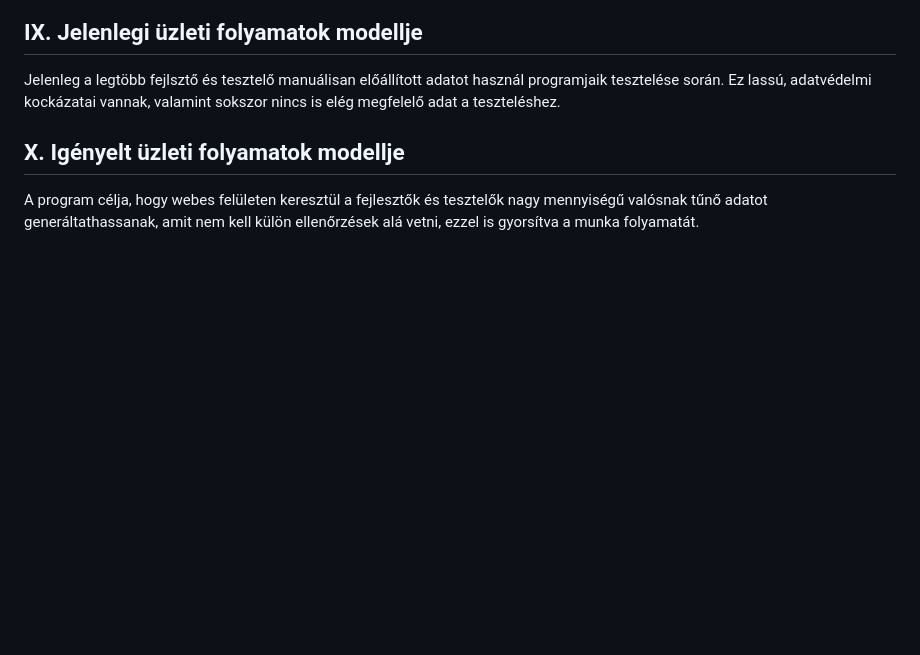
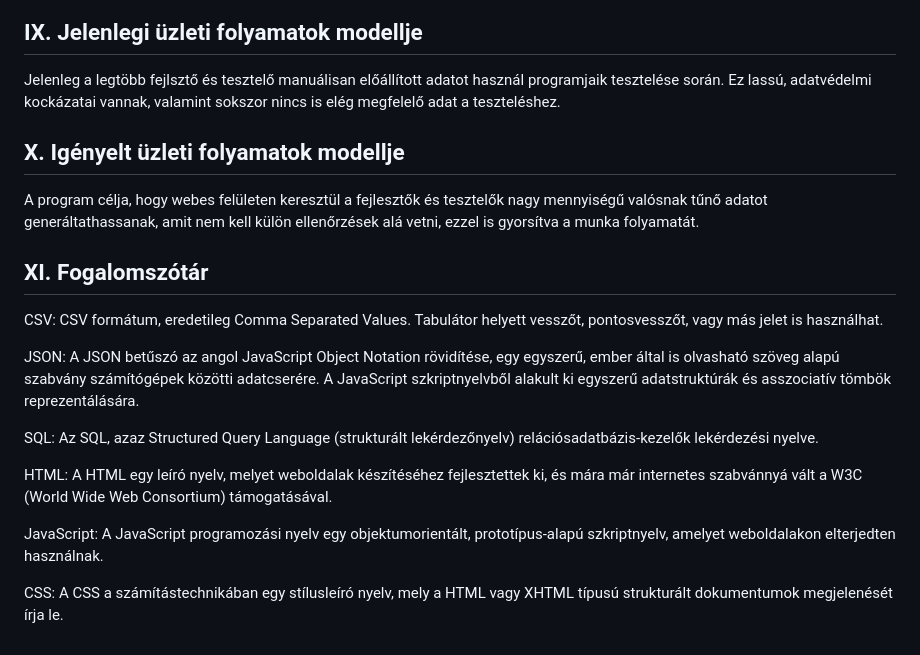
Before and after one commit to nice-Code-90/RandomUser-generator, a Markdown page: Docs/Funkcionalis_Specifikacio.md, the part around the change. GitHub-like rendering; blank space fills up the shorter version.

Commit message:
Funkcionális specifikáció - Fogalomszótár
dokumentum bővítése: fogalomszótár

```diff
--- a/Docs/Funkcionalis_Specifikacio.md
+++ b/Docs/Funkcionalis_Specifikacio.md
@@ -101,3 +101,17 @@ Jelenleg a legtöbb fejlsztő és tesztelő manuálisan előállított adatot ha
 ## X. Igényelt üzleti folyamatok modellje
 
 A program célja, hogy webes felületen keresztül a fejlesztők és tesztelők nagy mennyiségű valósnak tűnő adatot generáltathassanak, amit nem kell külön ellenőrzések alá vetni, ezzel is gyorsítva a munka folyamatát.
+
+## XI. Fogalomszótár
+
+CSV: CSV formátum, eredetileg Comma Separated Values. Tabulátor helyett vesszőt, pontosvesszőt, vagy más jelet is használhat.
+
+JSON: A JSON betűszó az angol JavaScript Object Notation rövidítése, egy egyszerű, ember által is olvasható szöveg alapú szabvány számítógépek közötti adatcserére. A JavaScript szkriptnyelvből alakult ki egyszerű adatstruktúrák és asszociatív tömbök reprezentálására.
+
+SQL: Az SQL, azaz Structured Query Language (strukturált lekérdezőnyelv) relációsadatbázis-kezelők lekérdezési nyelve.
+
+HTML: A HTML egy leíró nyelv, melyet weboldalak készítéséhez fejlesztettek ki, és mára már internetes szabvánnyá vált a W3C (World Wide Web Consortium) támogatásával.
+
+JavaScript: A JavaScript programozási nyelv egy objektumorientált, prototípus-alapú szkriptnyelv, amelyet weboldalakon elterjedten használnak.
+
+CSS: A CSS a számítástechnikában egy stílusleíró nyelv, mely a HTML vagy XHTML típusú strukturált dokumentumok megjelenését írja le.
```
